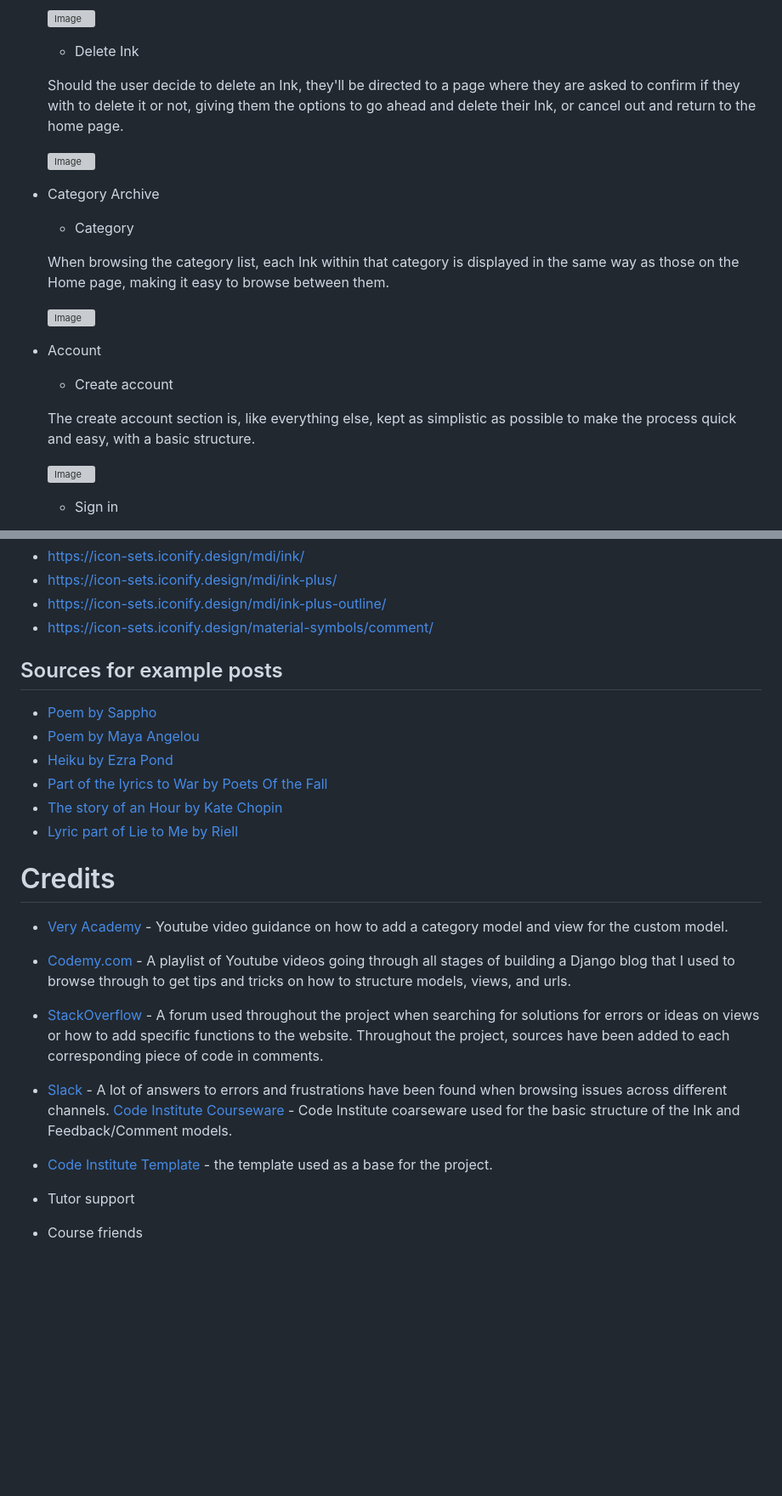
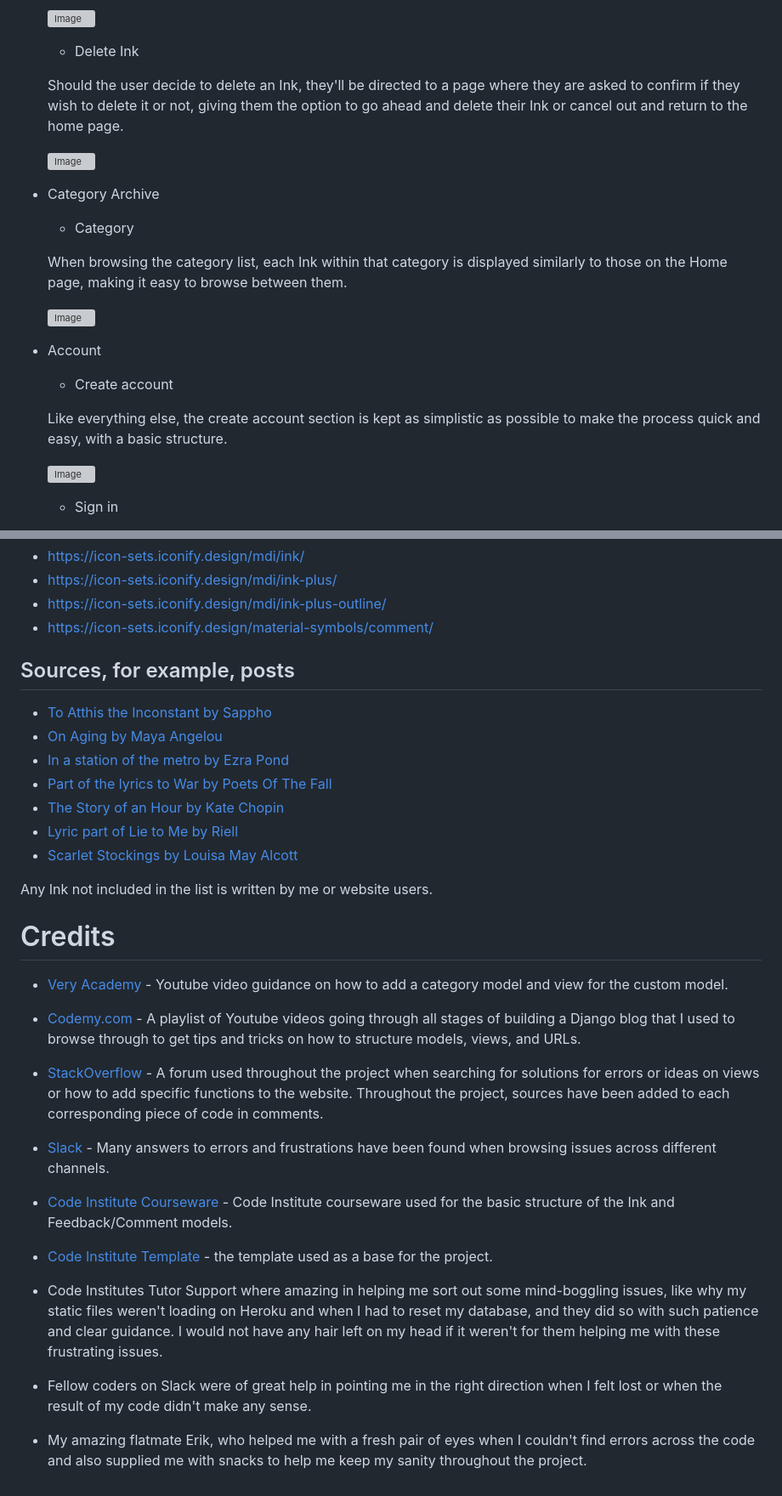
Before and after one commit to AuroraStorm-sw/Inspired-Ink, a Markdown page: README.md, 2 parts joined by grey strips. Shown: that part at 85% size. GitHub-like rendering; blank space fills up the shorter version; grey boxes are pictures that could not be loaded.

```diff
--- a/README.md
+++ b/README.md
@@ -155,7 +151,7 @@ For paragraphs, I picked Roboto, which is a very casual font that works well tog
 
     - Delete Ink
 
-    Should the user decide to delete an Ink, they'll be directed to a page where they are asked to confirm if they with to delete it or not, giving them the options to go ahead and delete their Ink, or cancel out and return to the home page.
+    Should the user decide to delete an Ink, they'll be directed to a page where they are asked to confirm if they wish to delete it or not, giving them the option to go ahead and delete their Ink or cancel out and return to the home page.
 
     ![Image](https://res.cloudinary.com/dg4yefryk/image/upload/v1691146804/img-delete_j7e422.png)
 
@@ -163,14 +159,14 @@ For paragraphs, I picked Roboto, which is a very casual font that works well tog
 
     - Category
 
-    When browsing the category list, each Ink within that category is displayed in the same way as those on the Home page, making it easy to browse between them.
+    When browsing the category list, each Ink within that category is displayed similarly to those on the Home page, making it easy to browse between them.
 
     ![Image](https://res.cloudinary.com/dg4yefryk/image/upload/v1691147906/img-category_swghga.png)
 
 - Account
     - Create account
 
-    The create account section is, like everything else, kept as simplistic as possible to make the process quick and easy, with a basic structure.
+    Like everything else, the create account section is kept as simplistic as possible to make the process quick and easy, with a basic structure.
 
     ![Image](https://res.cloudinary.com/dg4yefryk/image/upload/v1691146805/img-create-account_ugtqsx.png)
 
@@ -424,22 +422,28 @@ To properly deploy with Heroku, I've used the Code Institute Python Essentials T
 - https://icon-sets.iconify.design/mdi/ink-plus-outline/
 - https://icon-sets.iconify.design/material-symbols/comment/
 
-## Sources for example posts
-- [Poem by Sappho](https://ozofe.com/sappho/to-atthis-the-inconstant/)
-- [Poem by Maya Angelou](https://ozofe.com/maya-angelou/on-aging/)
-- [Heiku by Ezra Pond](https://reedsy.com/discovery/blog/haiku-poem-examples)
-- [Part of the lyrics to War by Poets Of the Fall](https://www.songlyrics.com/poets-of-the-fall/war-lyrics/)
-- [The story of an Hour by Kate Chopin](https://americanliterature.com/author/kate-chopin/short-story/the-story-of-an-hour )
+## Sources, for example, posts
+- [To Atthis the Inconstant by Sappho](https://ozofe.com/sappho/to-atthis-the-inconstant/)
+- [On Aging by Maya Angelou](https://ozofe.com/maya-angelou/on-aging/)
+- [In a station of the metro by Ezra Pond](https://reedsy.com/discovery/blog/haiku-poem-examples)
+- [Part of the lyrics to War by Poets Of The Fall](https://www.songlyrics.com/poets-of-the-fall/war-lyrics/)
+- [The Story of an Hour by Kate Chopin](https://americanliterature.com/author/kate-chopin/short-story/the-story-of-an-hour )
 - [Lyric part of Lie to Me by Riell](https://genius.com/Riell-lie-to-me-lyrics)
+- [Scarlet Stockings by Louisa May Alcott](https://americanliterature.com/author/louisa-may-alcott/short-story/scarlet-stockings)
+
+Any Ink not included in the list is written by me or website users.
 
 # Credits
 
 - [Very Academy](https://www.youtube.com/watch?v=S9-Bt1JgRjQ&list=PLOLrQ9Pn6cawWd-5UZM6CIm0uqFXeBcTd&index=4) - Youtube video guidance on how to add a category model and view for the custom model.
-- [Codemy.com](https://www.youtube.com/watch?v=B40bteAMM_M&list=PLCC34OHNcOtr025c1kHSPrnP18YPB-NFi) - A playlist of Youtube videos going through all stages of building a Django blog that I used to browse through to get tips and tricks on how to structure models, views, and urls.
+- [Codemy.com](https://www.youtube.com/watch?v=B40bteAMM_M&list=PLCC34OHNcOtr025c1kHSPrnP18YPB-NFi) - A playlist of Youtube videos going through all stages of building a Django blog that I used to browse through to get tips and tricks on how to structure models, views, and URLs.
 - [StackOverflow](https://stackoverflow.com/) - A forum used throughout the project when searching for solutions for errors or ideas on views or how to add specific functions to the website. Throughout the project, sources have been added to each corresponding piece of code in comments.
-- [Slack](https://slack.com/) - A lot of answers to errors and frustrations have been found when browsing issues across different channels.
-[Code Institute Courseware](https://learn.codeinstitute.net/courses/course-v1:CodeInstitute+FST101+2021_T1/courseware/b31493372e764469823578613d11036b/dabfed30d1fc4d078b6de270117dbe50/) - Code Institute coarseware used for the basic structure of the Ink and Feedback/Comment models.
+- [Slack](https://slack.com/) - Many answers to errors and frustrations have been found when browsing issues across different channels.
+- [Code Institute Courseware](https://learn.codeinstitute.net/courses/course-v1:CodeInstitute+FST101+2021_T1/courseware/b31493372e764469823578613d11036b/dabfed30d1fc4d078b6de270117dbe50/) - Code Institute courseware used for the basic structure of the Ink and Feedback/Comment models.
 - [Code Institute Template](https://github.com/Code-Institute-Org/gitpod-full-template) - the template used as a base for the project.
 
-- Tutor support
-- Course friends
+- Code Institutes Tutor Support where amazing in helping me sort out some mind-boggling issues, like why my static files weren't loading on Heroku and when I had to reset my database, and they did so with such patience and clear guidance. I would not have any hair left on my head if it weren't for them helping me with these frustrating issues.
+
+- Fellow coders on Slack were of great help in pointing me in the right direction when I felt lost or when the result of my code didn't make any sense.
+
+- My amazing flatmate Erik, who helped me with a fresh pair of eyes when I couldn't find errors across the code and also supplied me with snacks to help me keep my sanity throughout the project.
```
Also changed, not shown: other parts of README.md (+80 -82 lines).
